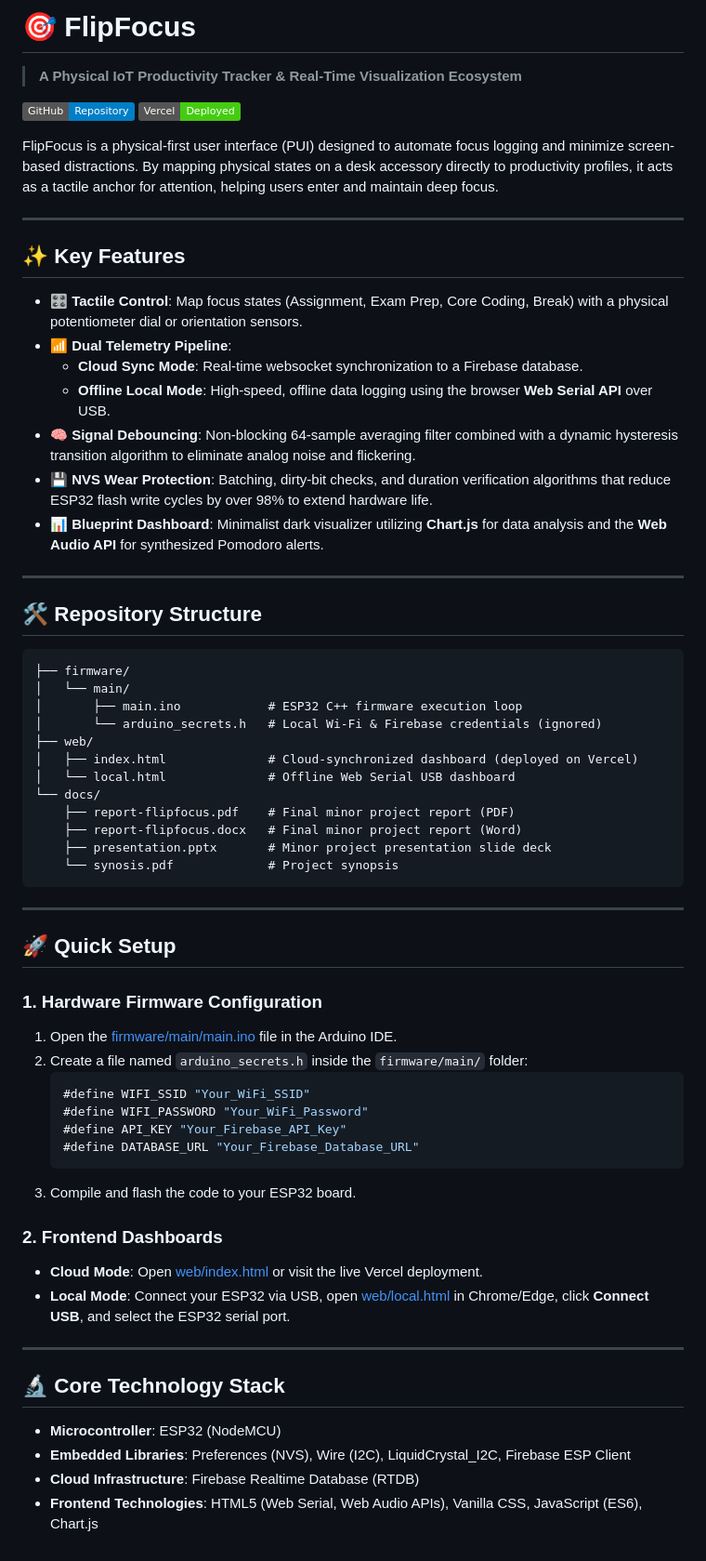
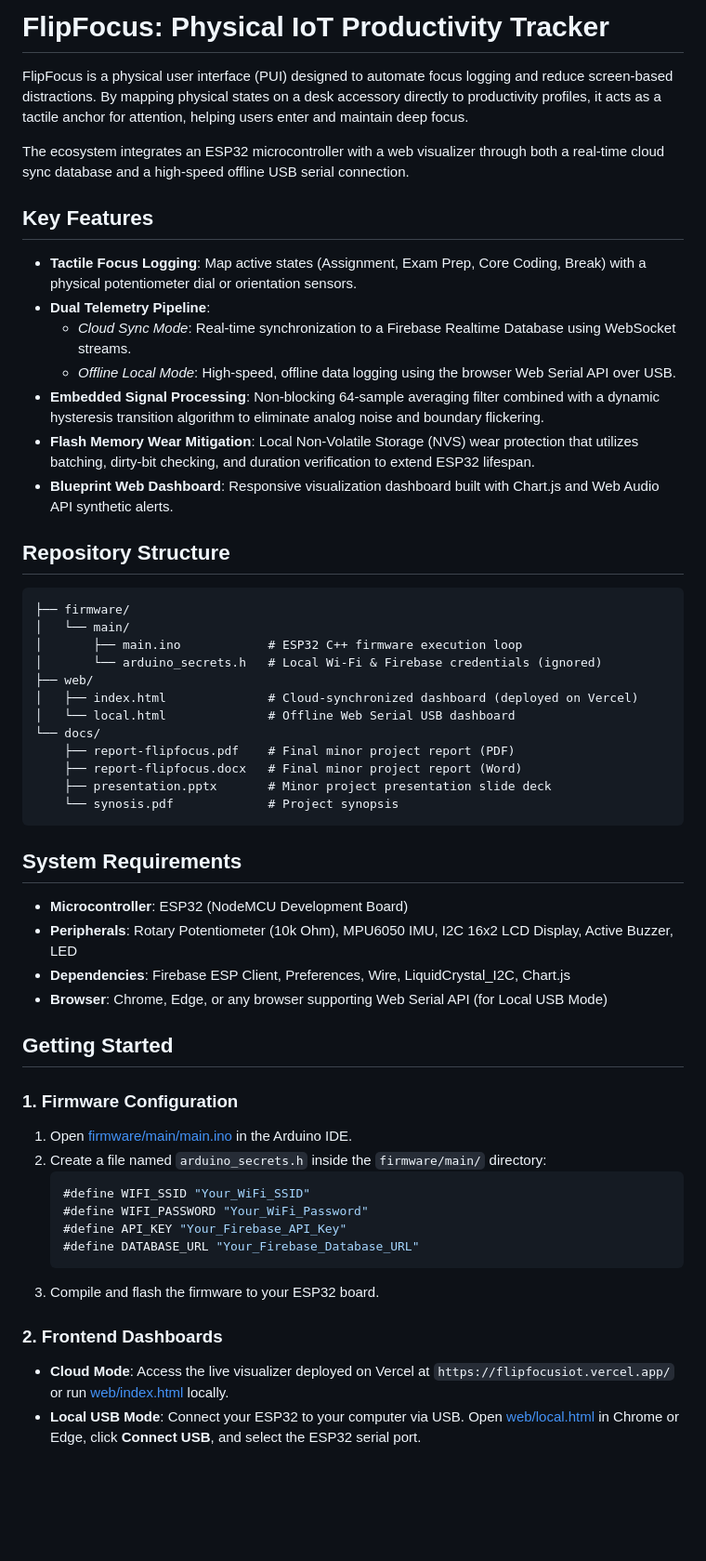
Before and after one commit to scriptsledge/flipfocus, a Markdown page: README.md, the part around the change. Shown at 93% size. Rendered like a GitHub page; badges without logos; blank space fills up the shorter version.

Commit message:
docs: remove emojis and polish README for professional repository standard

````diff
--- a/README.md
+++ b/README.md
@@ -1,25 +1,21 @@
-# 🎯 FlipFocus
-> **A Physical IoT Productivity Tracker & Real-Time Visualization Ecosystem**
+# FlipFocus: Physical IoT Productivity Tracker
 
-[![GitHub Repo](https://img.shields.io/badge/GitHub-Repository-blue?logo=github)](https://github.com/scriptsledge/flipfocus)
-[![Vercel Deployment](https://img.shields.io/badge/Vercel-Deployed-brightgreen?logo=vercel)](https://flipfocusiot.vercel.app/)
+FlipFocus is a physical user interface (PUI) designed to automate focus logging and reduce screen-based distractions. By mapping physical states on a desk accessory directly to productivity profiles, it acts as a tactile anchor for attention, helping users enter and maintain deep focus.
 
-FlipFocus is a physical-first user interface (PUI) designed to automate focus logging and minimize screen-based distractions. By mapping physical states on a desk accessory directly to productivity profiles, it acts as a tactile anchor for attention, helping users enter and maintain deep focus.
+The ecosystem integrates an ESP32 microcontroller with a web visualizer through both a real-time cloud sync database and a high-speed offline USB serial connection.
 
----
+## Key Features
 
-## ✨ Key Features
-* 🎛️ **Tactile Control**: Map focus states (Assignment, Exam Prep, Core Coding, Break) with a physical potentiometer dial or orientation sensors.
-* 📶 **Dual Telemetry Pipeline**:
-  * **Cloud Sync Mode**: Real-time websocket synchronization to a Firebase database.
-  * **Offline Local Mode**: High-speed, offline data logging using the browser **Web Serial API** over USB.
-* 🧠 **Signal Debouncing**: Non-blocking 64-sample averaging filter combined with a dynamic hysteresis transition algorithm to eliminate analog noise and flickering.
-* 💾 **NVS Wear Protection**: Batching, dirty-bit checks, and duration verification algorithms that reduce ESP32 flash write cycles by over 98% to extend hardware life.
-* 📊 **Blueprint Dashboard**: Minimalist dark visualizer utilizing **Chart.js** for data analysis and the **Web Audio API** for synthesized Pomodoro alerts.
+* **Tactile Focus Logging**: Map active states (Assignment, Exam Prep, Core Coding, Break) with a physical potentiometer dial or orientation sensors.
+* **Dual Telemetry Pipeline**:
+  * *Cloud Sync Mode*: Real-time synchronization to a Firebase Realtime Database using WebSocket streams.
+  * *Offline Local Mode*: High-speed, offline data logging using the browser Web Serial API over USB.
+* **Embedded Signal Processing**: Non-blocking 64-sample averaging filter combined with a dynamic hysteresis transition algorithm to eliminate analog noise and boundary flickering.
+* **Flash Memory Wear Mitigation**: Local Non-Volatile Storage (NVS) wear protection that utilizes batching, dirty-bit checking, and duration verification to extend ESP32 lifespan.
+* **Blueprint Web Dashboard**: Responsive visualization dashboard built with Chart.js and Web Audio API synthetic alerts.
 
----
+## Repository Structure
 
-## 🛠️ Repository Structure
 ```text
 ├── firmware/
 │   └── main/
@@ -35,29 +31,26 @@ FlipFocus is a physical-first user interface (PUI) designed to automate focus lo
     └── synosis.pdf             # Project synopsis
 ```
 
----
+## System Requirements
 
-## 🚀 Quick Setup
+* **Microcontroller**: ESP32 (NodeMCU Development Board)
+* **Peripherals**: Rotary Potentiometer (10k Ohm), MPU6050 IMU, I2C 16x2 LCD Display, Active Buzzer, LED
+* **Dependencies**: Firebase ESP Client, Preferences, Wire, LiquidCrystal_I2C, Chart.js
+* **Browser**: Chrome, Edge, or any browser supporting Web Serial API (for Local USB Mode)
 
-### 1. Hardware Firmware Configuration
-1. Open the [firmware/main/main.ino](file:///home/pyzard/projects/flipfocus/firmware/main/main.ino) file in the Arduino IDE.
-2. Create a file named `arduino_secrets.h` inside the `firmware/main/` folder:
+## Getting Started
+
+### 1. Firmware Configuration
+1. Open [firmware/main/main.ino](file:///home/pyzard/projects/flipfocus/firmware/main/main.ino) in the Arduino IDE.
+2. Create a file named `arduino_secrets.h` inside the `firmware/main/` directory:
    ```cpp
    #define WIFI_SSID "Your_WiFi_SSID"
    #define WIFI_PASSWORD "Your_WiFi_Password"
    #define API_KEY "Your_Firebase_API_Key"
    #define DATABASE_URL "Your_Firebase_Database_URL"
    ```
-3. Compile and flash the code to your ESP32 board.
+3. Compile and flash the firmware to your ESP32 board.
 
 ### 2. Frontend Dashboards
-* **Cloud Mode**: Open [web/index.html](file:///home/pyzard/projects/flipfocus/web/index.html) or visit the live Vercel deployment.
-* **Local Mode**: Connect your ESP32 via USB, open [web/local.html](file:///home/pyzard/projects/flipfocus/web/local.html) in Chrome/Edge, click **Connect USB**, and select the ESP32 serial port.
-
----
-
-## 🔬 Core Technology Stack
-* **Microcontroller**: ESP32 (NodeMCU)
-* **Embedded Libraries**: Preferences (NVS), Wire (I2C), LiquidCrystal_I2C, Firebase ESP Client
-* **Cloud Infrastructure**: Firebase Realtime Database (RTDB)
-* **Frontend Technologies**: HTML5 (Web Serial, Web Audio APIs), Vanilla CSS, JavaScript (ES6), Chart.js
+* **Cloud Mode**: Access the live visualizer deployed on Vercel at `https://flipfocusiot.vercel.app/` or run [web/index.html](file:///home/pyzard/projects/flipfocus/web/index.html) locally.
+* **Local USB Mode**: Connect your ESP32 to your computer via USB. Open [web/local.html](file:///home/pyzard/projects/flipfocus/web/local.html) in Chrome or Edge, click **Connect USB**, and select the ESP32 serial port.
````
